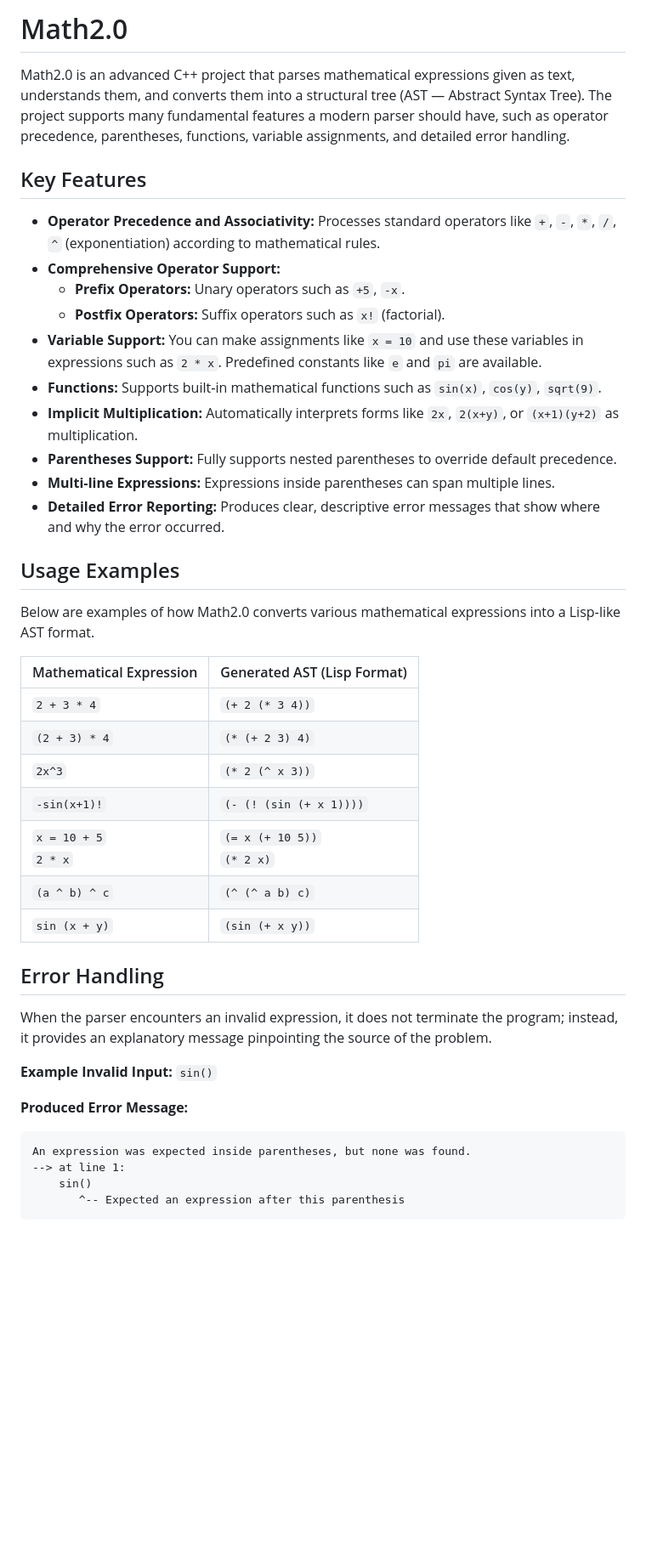
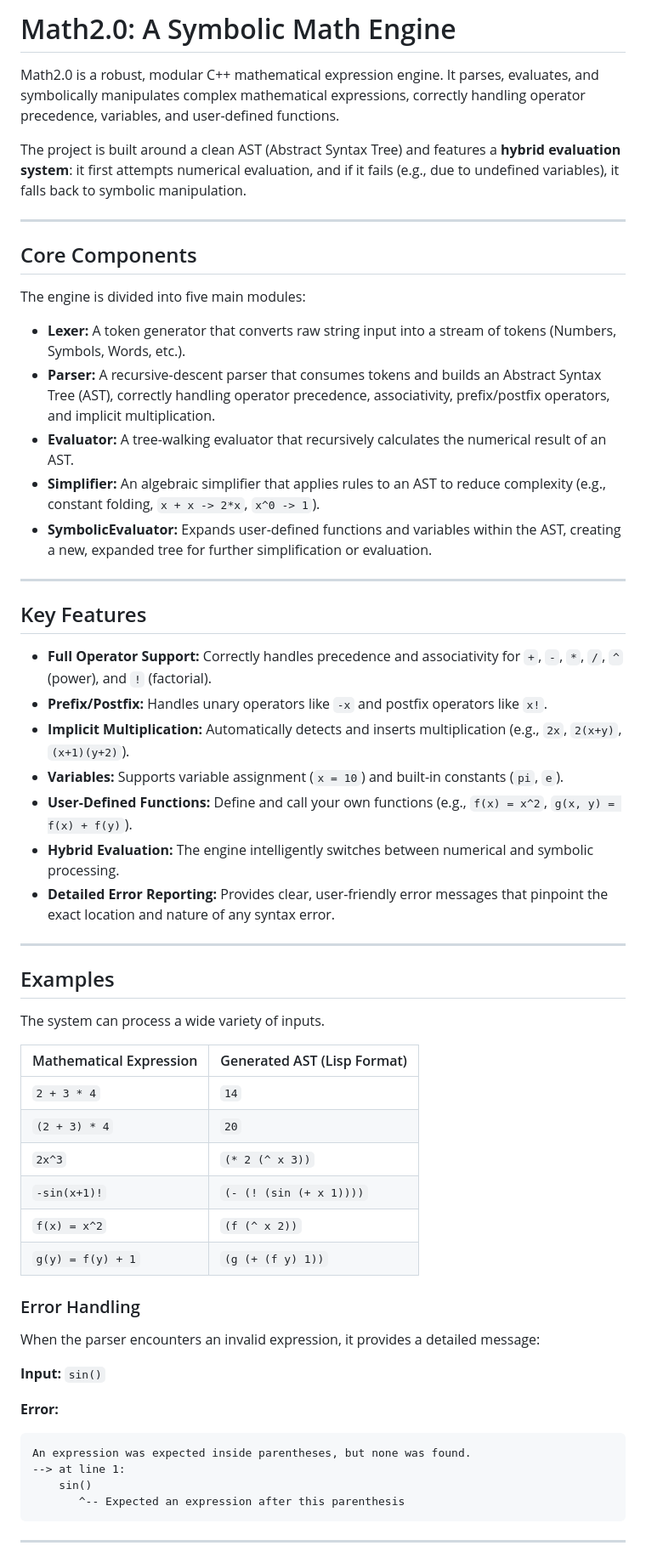
Before and after one commit to erhantrk/Math2.0, a Markdown page: README.md, the part around the change printed below. Shown: that part at 85% size. GitHub-like rendering; blank space fills up the shorter version.

````diff
--- a/README.md
+++ b/README.md
@@ -1,45 +1,60 @@
-# Math2.0
+# Math2.0: A Symbolic Math Engine
 
-Math2.0 is an advanced C++ project that parses mathematical expressions given as text, understands them, and converts them into a structural tree (AST — Abstract Syntax Tree). The project supports many fundamental features a modern parser should have, such as operator precedence, parentheses, functions, variable assignments, and detailed error handling.
+Math2.0 is a robust, modular C++ mathematical expression engine. It parses, evaluates, and symbolically manipulates complex mathematical expressions, correctly handling operator precedence, variables, and user-defined functions.
+
+The project is built around a clean AST (Abstract Syntax Tree) and features a **hybrid evaluation system**: it first attempts numerical evaluation, and if it fails (e.g., due to undefined variables), it falls back to symbolic manipulation.
+
+---
+
+## Core Components
+
+The engine is divided into five main modules:
+
+* **Lexer:** A token generator that converts raw string input into a stream of tokens (Numbers, Symbols, Words, etc.).
+* **Parser:** A recursive-descent parser that consumes tokens and builds an Abstract Syntax Tree (AST), correctly handling operator precedence, associativity, prefix/postfix operators, and implicit multiplication.
+* **Evaluator:** A tree-walking evaluator that recursively calculates the numerical result of an AST.
+* **Simplifier:** An algebraic simplifier that applies rules to an AST to reduce complexity (e.g., constant folding, `x + x -> 2*x`, `x^0 -> 1`).
+* **SymbolicEvaluator:** Expands user-defined functions and variables within the AST, creating a new, expanded tree for further simplification or evaluation.
+
+---
 
 ## Key Features
 
-- **Operator Precedence and Associativity:** Processes standard operators like `+`, `-`, `*`, `/`, `^` (exponentiation) according to mathematical rules.
-- **Comprehensive Operator Support:**
-    - **Prefix Operators:** Unary operators such as `+5`, `-x`.
-    - **Postfix Operators:** Suffix operators such as `x!` (factorial).
-- **Variable Support:** You can make assignments like `x = 10` and use these variables in expressions such as `2 * x`. Predefined constants like `e` and `pi` are available.
-- **Functions:** Supports built‑in mathematical functions such as `sin(x)`, `cos(y)`, `sqrt(9)`.
-- **Implicit Multiplication:** Automatically interprets forms like `2x`, `2(x+y)`, or `(x+1)(y+2)` as multiplication.
-- **Parentheses Support:** Fully supports nested parentheses to override default precedence.
-- **Multi‑line Expressions:** Expressions inside parentheses can span multiple lines.
-- **Detailed Error Reporting:** Produces clear, descriptive error messages that show where and why the error occurred.
+* **Full Operator Support:** Correctly handles precedence and associativity for `+`, `-`, `*`, `/`, `^` (power), and `!` (factorial).
+* **Prefix/Postfix:** Handles unary operators like `-x` and postfix operators like `x!`.
+* **Implicit Multiplication:** Automatically detects and inserts multiplication (e.g., `2x`, `2(x+y)`, `(x+1)(y+2)`).
+* **Variables:** Supports variable assignment (`x = 10`) and built-in constants (`pi`, `e`).
+* **User-Defined Functions:** Define and call your own functions (e.g., `f(x) = x^2`, `g(x, y) = f(x) + f(y)`).
+* **Hybrid Evaluation:** The engine intelligently switches between numerical and symbolic processing.
+* **Detailed Error Reporting:** Provides clear, user-friendly error messages that pinpoint the exact location and nature of any syntax error.
 
-## Usage Examples
+---
 
-Below are examples of how Math2.0 converts various mathematical expressions into a Lisp‑like AST format.
+## Examples
 
-| Mathematical Expression   | Generated AST (Lisp Format)     |
-|---------------------------|---------------------------------|
-| `2 + 3 * 4`               | `(+ 2 (* 3 4))`                 |
-| `(2 + 3) * 4`             | `(* (+ 2 3) 4)`                 |
-| `2x^3`                    | `(* 2 (^ x 3))`                 |
-| `-sin(x+1)!`              | `(- (! (sin (+ x 1))))`         |
-| `x = 10 + 5` <br> `2 * x` | `(= x (+ 10 5))` <br> `(* 2 x)` |
-| `(a ^ b) ^ c`             | `(^ (^ a b) c)`                 |
-| `sin (x + y)`             | `(sin (+ x y))`                 |
+The system can process a wide variety of inputs.
 
-## Error Handling
+| Mathematical Expression | Generated AST (Lisp Format) |
+|---|---|
+| `2 + 3 * 4` | `14` |
+| `(2 + 3) * 4` | `20` |
+| `2x^3` | `(* 2 (^ x 3))` |
+| `-sin(x+1)!` | `(- (! (sin (+ x 1))))` |
+| `f(x) = x^2` | `(f (^ x 2))` |
+| `g(y) = f(y) + 1` | `(g (+ (f y) 1))` |
 
-When the parser encounters an invalid expression, it does not terminate the program; instead, it provides an explanatory message pinpointing the source of the problem.
+### Error Handling
 
-**Example Invalid Input:** `sin()`
+When the parser encounters an invalid expression, it provides a detailed message:
 
-**Produced Error Message:**
+**Input:** `sin()`
+
+**Error:**
 ```
 An expression was expected inside parentheses, but none was found.
 --> at line 1:
     sin()
        ^-- Expected an expression after this parenthesis
 ```
+---
 
````
Also changed, not shown: other parts of README.md (+5 -7 lines).
